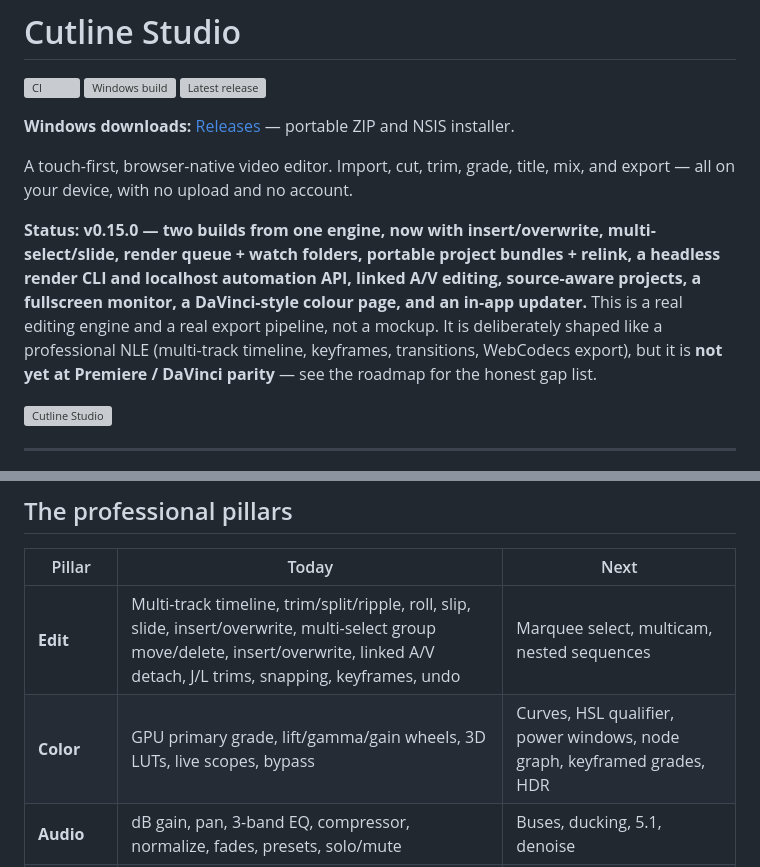
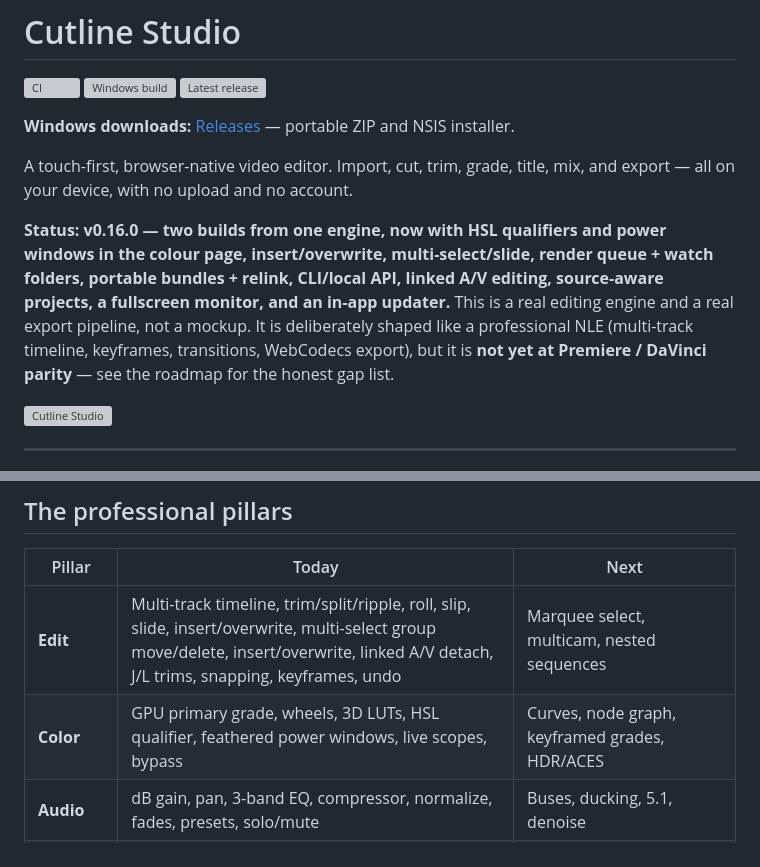
Before and after one commit to MEZTKING/cutline-studio, a Markdown page: README.md, 2 parts joined by grey strips. Rendered like a GitHub page; grey boxes are pictures that could not be loaded.

```diff
--- a/README.md
+++ b/README.md
@@ -8,7 +8,7 @@
 
 A touch-first, browser-native video editor. Import, cut, trim, grade, title, mix, and export — all on your device, with no upload and no account.
 
-**Status: v0.15.0 — two builds from one engine, now with insert/overwrite, multi-select/slide, render queue + watch folders, portable project bundles + relink, a headless render CLI and localhost automation API, linked A/V editing, source-aware projects, a fullscreen monitor, a DaVinci-style colour page, and an in-app updater.** This is a real editing engine and a real export pipeline, not a mockup. It is deliberately shaped like a professional NLE (multi-track timeline, keyframes, transitions, WebCodecs export), but it is **not yet at Premiere / DaVinci parity** — see the roadmap for the honest gap list.
+**Status: v0.16.0 — two builds from one engine, now with HSL qualifiers and power windows in the colour page, insert/overwrite, multi-select/slide, render queue + watch folders, portable bundles + relink, CLI/local API, linked A/V editing, source-aware projects, a fullscreen monitor, and an in-app updater.** This is a real editing engine and a real export pipeline, not a mockup. It is deliberately shaped like a professional NLE (multi-track timeline, keyframes, transitions, WebCodecs export), but it is **not yet at Premiere / DaVinci parity** — see the roadmap for the honest gap list.
 
 ![Cutline Studio](docs/screens/desktop-editing.png)
 
@@ -33,7 +33,7 @@ small IPC bridge. The web build remains zero-install and unchanged.
 | Pillar | Today | Next |
 | --- | --- | --- |
 | **Edit** | Multi-track timeline, trim/split/ripple, roll, slip, slide, insert/overwrite, multi-select group move/delete, insert/overwrite, linked A/V detach, J/L trims, snapping, keyframes, undo | Marquee select, multicam, nested sequences |
-| **Color** | GPU primary grade, lift/gamma/gain wheels, 3D LUTs, live scopes, bypass | Curves, HSL qualifier, power windows, node graph, keyframed grades, HDR |
+| **Color** | GPU primary grade, wheels, 3D LUTs, HSL qualifier, feathered power windows, live scopes, bypass | Curves, node graph, keyframed grades, HDR/ACES |
 | **Audio** | dB gain, pan, 3-band EQ, compressor, normalize, fades, presets, solo/mute | Buses, ducking, 5.1, denoise |
 | **Effects** | Ten transitions, auto-reframe, titles, captions | Keying, masks, motion tracking, Fusion-style node effects |
 | **Media** | Disk streaming, portable bundles + folder relink, autosave | Proxies, ZIP delivery, background workers, media library |
```
Also changed, not shown: other parts of README.md (+12 -4 lines), docs/screens/color-secondaries.png (added), 8 other files.
